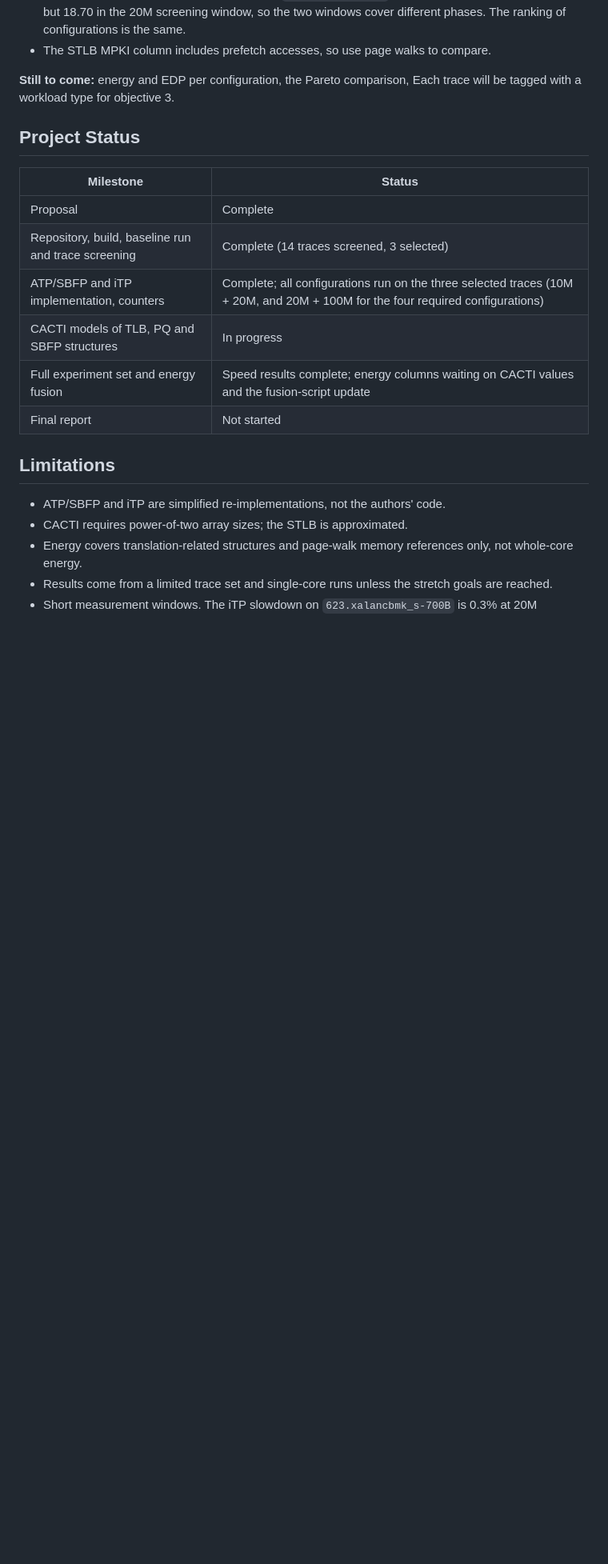
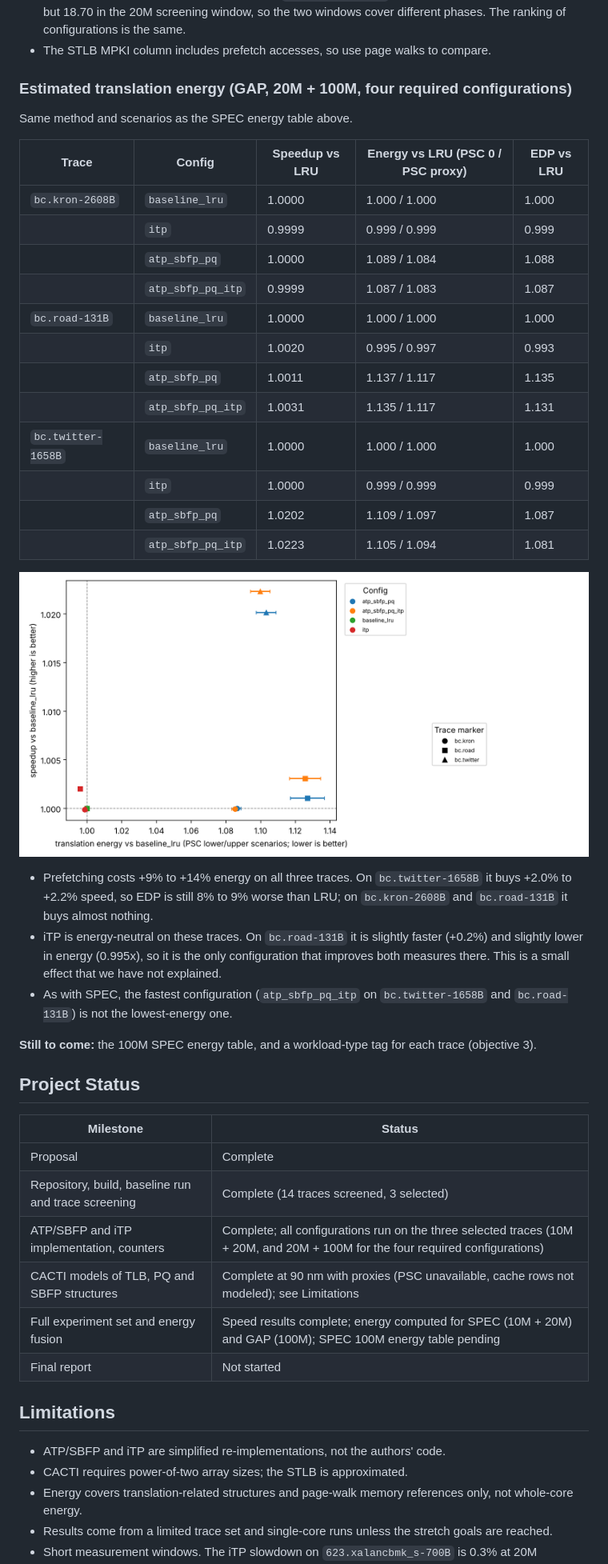
Before and after one commit to omargalal20/cecs532-energy-aware-tlb-prefetching-replacement, a Markdown page: README.md, the part around one of its changes. Shown at 80% size. Rendered like a GitHub page; pictures changed too: docs/figures/gap/pareto.png (added); blank space fills up the shorter version.

```diff
--- a/README.md
+++ b/README.md
@@ -320,7 +359,32 @@ The Pareto plot (speedup against estimated translation energy) will be added onc
 - The window changes the absolute numbers: `bc.twitter-1658B` baseline STLB MPKI is 9.55 at 100M but 18.70 in the 20M screening window, so the two windows cover different phases. The ranking of configurations is the same.
 - The STLB MPKI column includes prefetch accesses, so use page walks to compare.
 
-**Still to come:** energy and EDP per configuration, the Pareto comparison, Each trace will be tagged with a workload type for objective 3.
+### Estimated translation energy (GAP, 20M + 100M, four required configurations)
+
+Same method and scenarios as the SPEC energy table above.
+
+| Trace | Config | Speedup vs LRU | Energy vs LRU (PSC 0 / PSC proxy) | EDP vs LRU |
+|---|---|---|---|---|
+| `bc.kron-2608B` | `baseline_lru` | 1.0000 | 1.000 / 1.000 | 1.000 |
+|  | `itp` | 0.9999 | 0.999 / 0.999 | 0.999 |
+|  | `atp_sbfp_pq` | 1.0000 | 1.089 / 1.084 | 1.088 |
+|  | `atp_sbfp_pq_itp` | 0.9999 | 1.087 / 1.083 | 1.087 |
+| `bc.road-131B` | `baseline_lru` | 1.0000 | 1.000 / 1.000 | 1.000 |
+|  | `itp` | 1.0020 | 0.995 / 0.997 | 0.993 |
+|  | `atp_sbfp_pq` | 1.0011 | 1.137 / 1.117 | 1.135 |
+|  | `atp_sbfp_pq_itp` | 1.0031 | 1.135 / 1.117 | 1.131 |
+| `bc.twitter-1658B` | `baseline_lru` | 1.0000 | 1.000 / 1.000 | 1.000 |
+|  | `itp` | 1.0000 | 0.999 / 0.999 | 0.999 |
+|  | `atp_sbfp_pq` | 1.0202 | 1.109 / 1.097 | 1.087 |
+|  | `atp_sbfp_pq_itp` | 1.0223 | 1.105 / 1.094 | 1.081 |
+
+![Speedup against estimated energy, GAP](docs/figures/gap/pareto.png)
+
+- Prefetching costs +9% to +14% energy on all three traces. On `bc.twitter-1658B` it buys +2.0% to +2.2% speed, so EDP is still 8% to 9% worse than LRU; on `bc.kron-2608B` and `bc.road-131B` it buys almost nothing.
+- iTP is energy-neutral on these traces. On `bc.road-131B` it is slightly faster (+0.2%) and slightly lower in energy (0.995x), so it is the only configuration that improves both measures there. This is a small effect that we have not explained.
+- As with SPEC, the fastest configuration (`atp_sbfp_pq_itp` on `bc.twitter-1658B` and `bc.road-131B`) is not the lowest-energy one.
+
+**Still to come:** the 100M SPEC energy table, and a workload-type tag for each trace (objective 3).
 
 ## Project Status
 
@@ -329,8 +393,8 @@ The Pareto plot (speedup against estimated translation energy) will be added onc
 | Proposal | Complete |
 | Repository, build, baseline run and trace screening | Complete (14 traces screened, 3 selected) |
 | ATP/SBFP and iTP implementation, counters | Complete; all configurations run on the three selected traces (10M + 20M, and 20M + 100M for the four required configurations) |
-| CACTI models of TLB, PQ and SBFP structures | In progress |
-| Full experiment set and energy fusion | Speed results complete; energy columns waiting on CACTI values and the fusion-script update |
+| CACTI models of TLB, PQ and SBFP structures | Complete at 90 nm with proxies (PSC unavailable, cache rows not modeled); see Limitations |
+| Full experiment set and energy fusion | Speed results complete; energy computed for SPEC (10M + 20M) and GAP (100M); SPEC 100M energy table pending |
 | Final report | Not started |
 
 ## Limitations
```
Also changed, not shown: other parts of README.md (+47 -2 lines), docs/figures/spec/pareto_20M.png (added).
